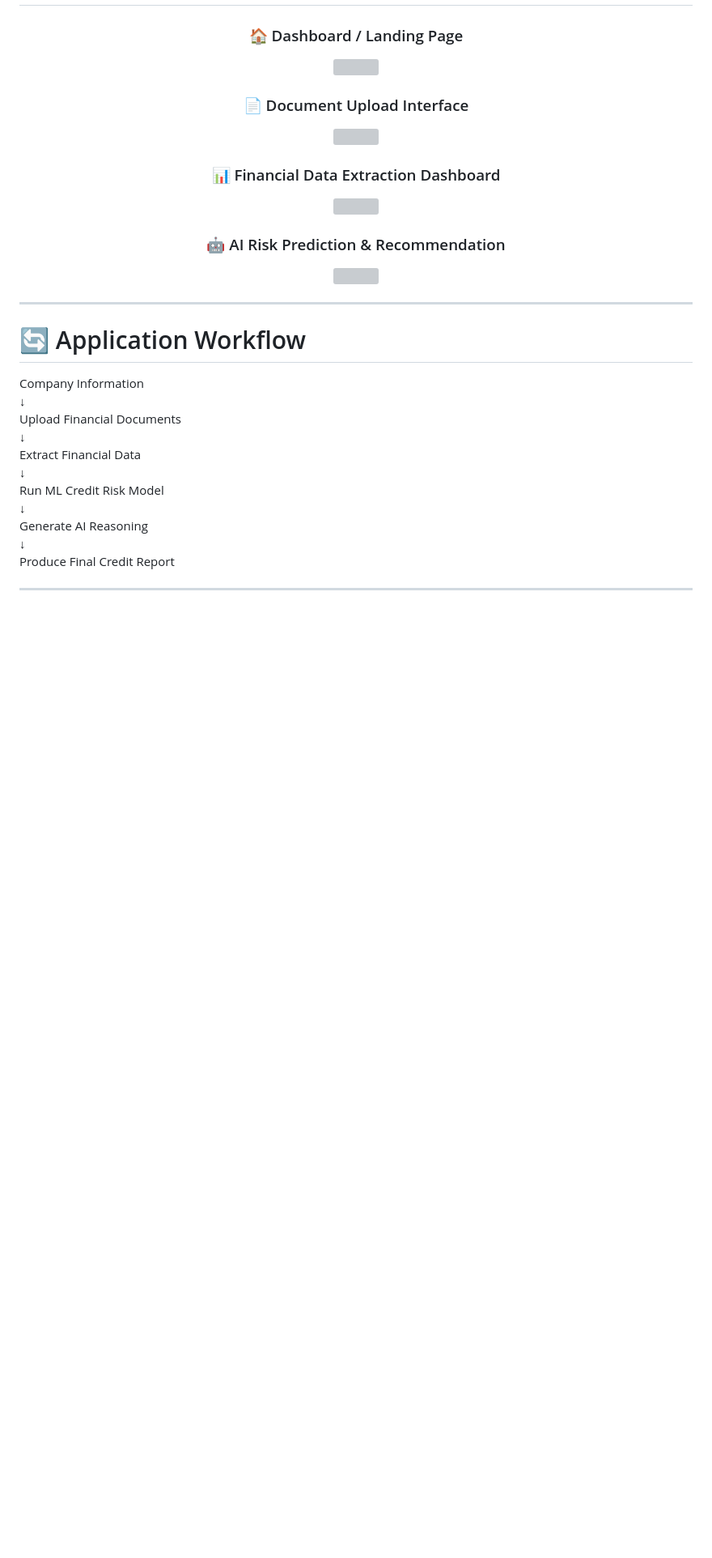
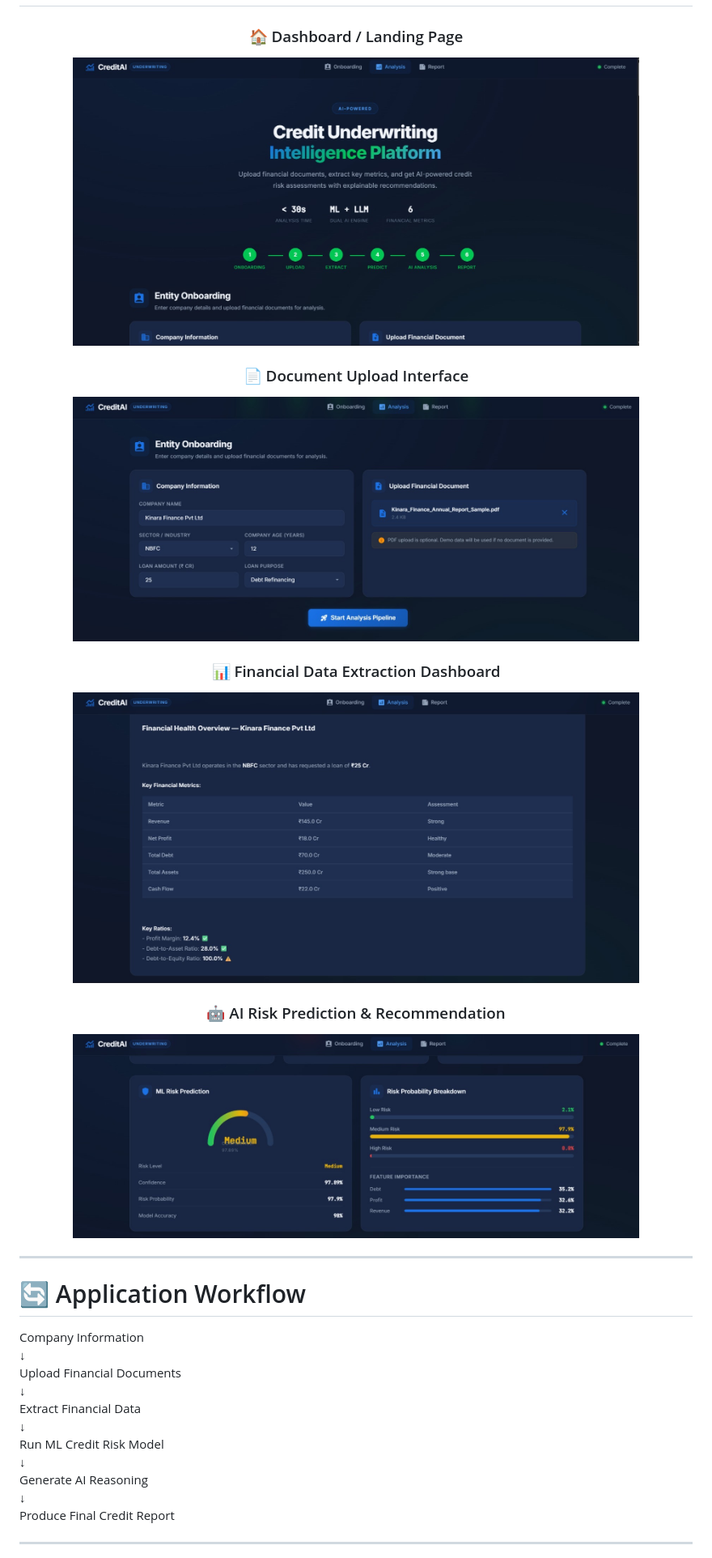
Before and after one commit to imshekhuu/CreditAI, a Markdown page: README.md, the part around the change. Shown at 81% size. Drawn GitHub-style; blank space fills up the shorter version; grey boxes are pictures that could not be loaded.

```diff
--- a/README.md
+++ b/README.md
@@ -118,16 +118,16 @@ Credit Underwriting Report
 <div align="center">
 
 ### 🏠 Dashboard / Landing Page
-<img src="screenshots/dashboard.jpg" width="700"/>
+<img src="screenshots/dashboard.JPG" width="700"/>
 
 ### 📄 Document Upload Interface
-<img src="screenshots/upload.jpg" width="700"/>
+<img src="screenshots/upload.JPG" width="700"/>
 
 ### 📊 Financial Data Extraction Dashboard
-<img src="screenshots/extraction.jpg" width="700"/>
+<img src="screenshots/extraction.JPG" width="700"/>
 
 ### 🤖 AI Risk Prediction & Recommendation
-<img src="screenshots/prediction.jpg" width="700"/>
+<img src="screenshots/prediction.JPG" width="700"/>
 
 </div>
 
```
